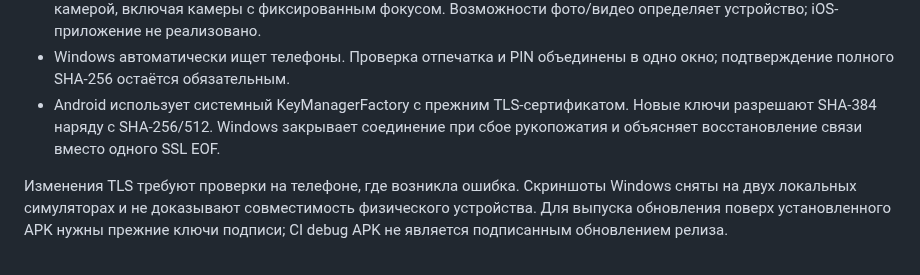
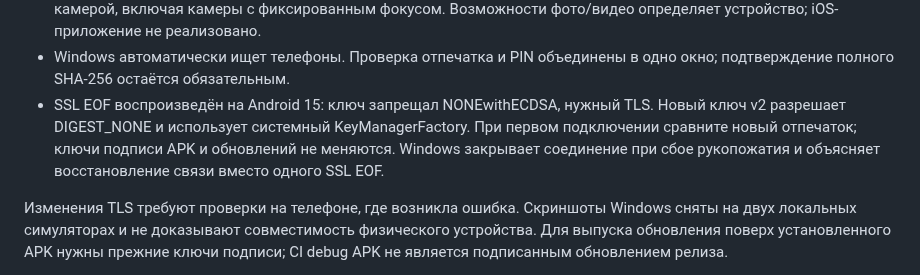
Before and after one commit to prostoodin1/Camera-Deck, a Markdown page: RELEASE_NOTES.md, the part around the change. GitHub-like rendering.

```diff
--- a/RELEASE_NOTES.md
+++ b/RELEASE_NOTES.md
@@ -4,7 +4,7 @@ Camera Deck 0.5.0 — упрощённое подключение и новый
 - Просмотр камеры на телефоне включён по умолчанию после выдачи разрешения. PIN виден на главном экране; добавлен выбор объектива. Предпросмотр пока использует JPEG 5/10 кадров/с, а не полноценный высокочастотный видоискатель.
 - Поддержка Android 9+ без списка разрешённых производителей. Автофокус выбирается из режимов, объявленных камерой, включая камеры с фиксированным фокусом. Возможности фото/видео определяет устройство; iOS-приложение не реализовано.
 - Windows автоматически ищет телефоны. Проверка отпечатка и PIN объединены в одно окно; подтверждение полного SHA-256 остаётся обязательным.
-- Android использует системный KeyManagerFactory с прежним TLS-сертификатом. Новые ключи разрешают SHA-384 наряду с SHA-256/512. Windows закрывает соединение при сбое рукопожатия и объясняет восстановление связи вместо одного SSL EOF.
+- SSL EOF воспроизведён на Android 15: ключ запрещал NONEwithECDSA, нужный TLS. Новый ключ v2 разрешает DIGEST_NONE и использует системный KeyManagerFactory. При первом подключении сравните новый отпечаток; ключи подписи APK и обновлений не меняются. Windows закрывает соединение при сбое рукопожатия и объясняет восстановление связи вместо одного SSL EOF.
 
 Изменения TLS требуют проверки на телефоне, где возникла ошибка. Скриншоты Windows сняты на двух локальных симуляторах и не доказывают совместимость физического устройства. Для выпуска обновления поверх установленного APK нужны прежние ключи подписи; CI debug APK не является подписанным обновлением релиза.
 
```
Also changed, not shown: README.md (+1 -1 lines), docs/screenshots/01-multicamera-test-stand.png, docs/screenshots/02-video-control-simulator.png, 3 other files.
